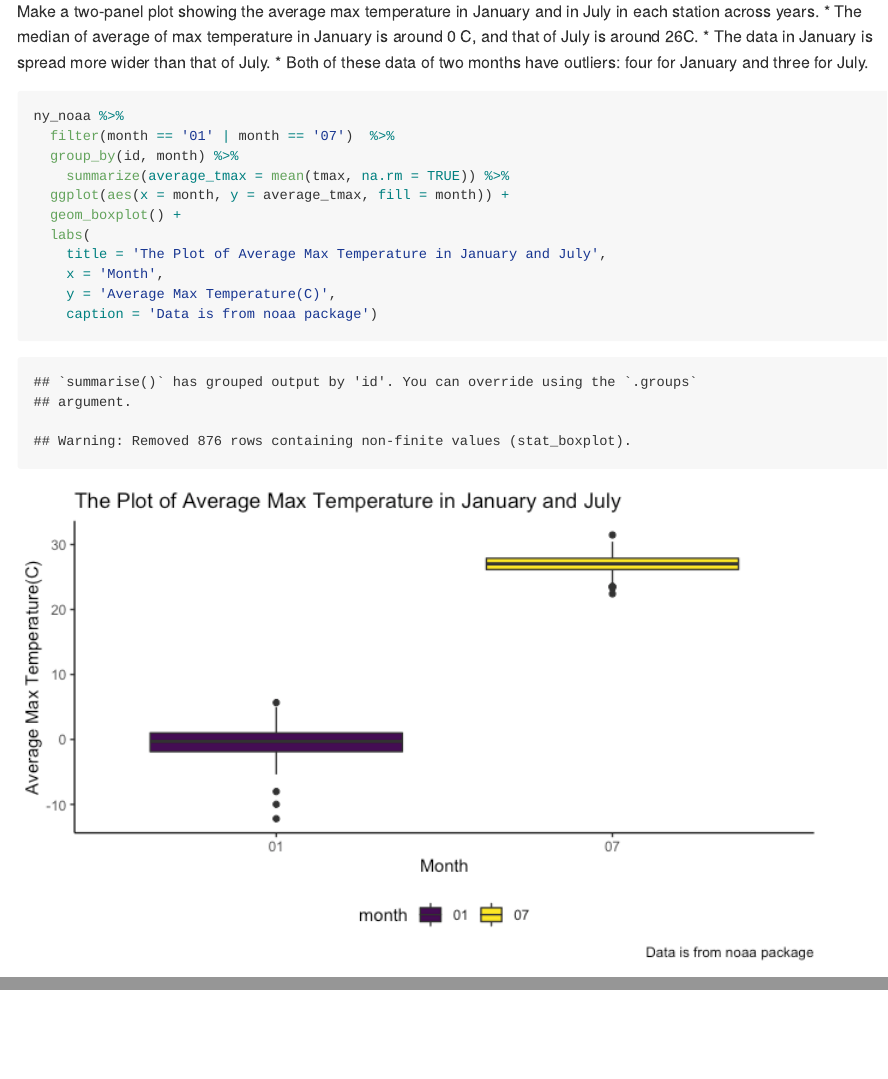
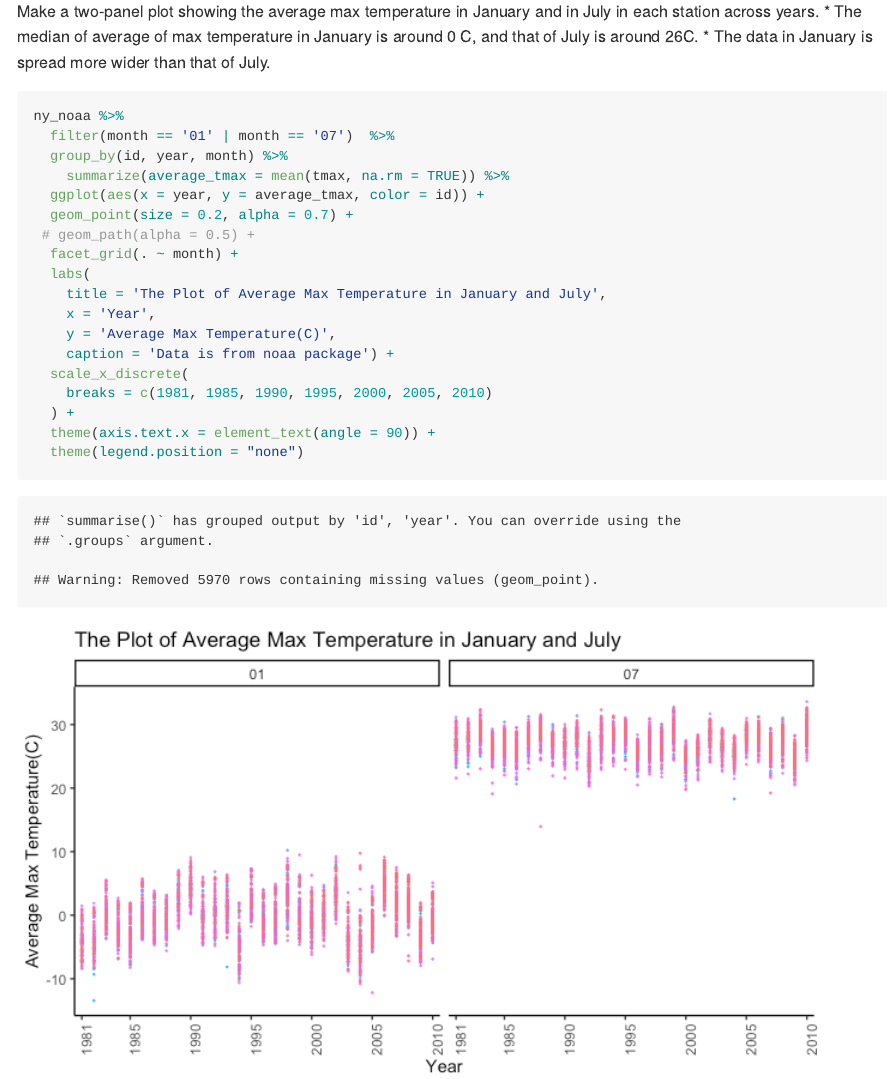
Before and after one commit to AnzhuoXie/p8105_hw3_ax2173, an R Markdown document (p8105_hw3_ax2173.Rmd): the page in a window 1100 px wide, from 8090 px down, and a second part further down, joined at a grey line. The pictures show the output file p8105_hw3_ax2173.md that the author committed with the source, drawn offline in the style of GitHub.

Commit message:
update the second plot of problem 3

````diff
--- a/p8105_hw3_ax2173.Rmd
+++ b/p8105_hw3_ax2173.Rmd
@@ -194,20 +194,26 @@ ny_noaa %>%
 Make a two-panel plot showing the average max temperature in January and in July in each station across years.
   * The median of average of max temperature in January is around 0 C, and that of July is around 26C.
   * The data in January is spread more wider than that of July.
-  * Both of these data of two months have outliers: four for January and three for July.
 
 ```{r fig.width=7, fig.height=5}
 ny_noaa %>%
   filter(month == '01' | month == '07')  %>%
-  group_by(id, month) %>%
+  group_by(id, year, month) %>%
     summarize(average_tmax = mean(tmax, na.rm = TRUE)) %>%
-  ggplot(aes(x = month, y = average_tmax, fill = month)) +
-  geom_boxplot() +
+  ggplot(aes(x = year, y = average_tmax, color = id)) +
+  geom_point(size = 0.2, alpha = 0.7) +
+ # geom_path(alpha = 0.5) +
+  facet_grid(. ~ month) +
   labs(
     title = 'The Plot of Average Max Temperature in January and July',
-    x = 'Month',
+    x = 'Year',
     y = 'Average Max Temperature(C)',
-    caption = 'Data is from noaa package')
+    caption = 'Data is from noaa package') +
+  scale_x_discrete(
+    breaks = c(1981, 1985, 1990, 1995, 2000, 2005, 2010)
+  ) +
+  theme(axis.text.x = element_text(angle = 90)) +
+  theme(legend.position = "none")
 ```
 
 Make a two-panel plot showing tmax vs tmin for the full dataset
````
Also changed, not shown: p8105_hw3_ax2173.md, p8105_hw3_ax2173_files/figure-gfm/unnamed-chunk-13-1.png.
